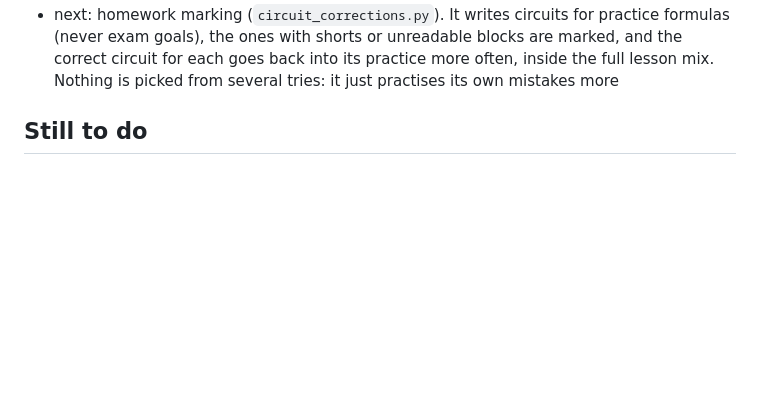
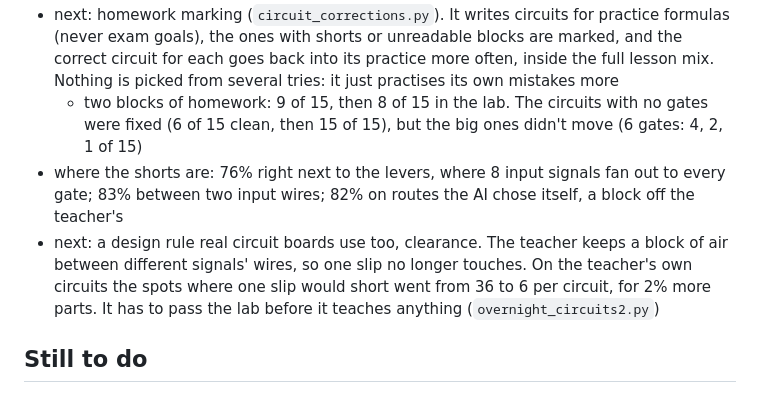
Before and after one commit to raydendejesus/minecraft-ai, a Markdown page: docs/JOURNEY.md, the part around the change. Rendered like a GitHub page; blank space fills up the shorter version.

Commit message:
Journey: homework results and the clearance rule
Co-Authored-By: Claude Opus 5.5 <noreply@anthropic.com>

```diff
--- a/docs/JOURNEY.md
+++ b/docs/JOURNEY.md
@@ -300,6 +300,14 @@ block, more for turns and climbs.
   (never exam goals), the ones with shorts or unreadable blocks are marked, and the correct circuit
   for each goes back into its practice more often, inside the full lesson mix. Nothing is picked
   from several tries: it just practises its own mistakes more
+  - two blocks of homework: 9 of 15, then 8 of 15 in the lab. The circuits with no gates were
+    fixed (6 of 15 clean, then 15 of 15), but the big ones didn't move (6 gates: 4, 2, 1 of 15)
+- where the shorts are: 76% right next to the levers, where 8 input signals fan out to every gate;
+  83% between two input wires; 82% on routes the AI chose itself, a block off the teacher's
+- next: a design rule real circuit boards use too, clearance. The teacher keeps a block of air
+  between different signals' wires, so one slip no longer touches. On the teacher's own
+  circuits the spots where one slip would short went from 36 to 6 per circuit, for 2% more
+  parts. It has to pass the lab before it teaches anything (`overnight_circuits2.py`)
 
 ## Still to do
 See [FINAL_EXAM.md](../FINAL_EXAM.md): finish the fight exam, the castle + iron armor exam, the
```
